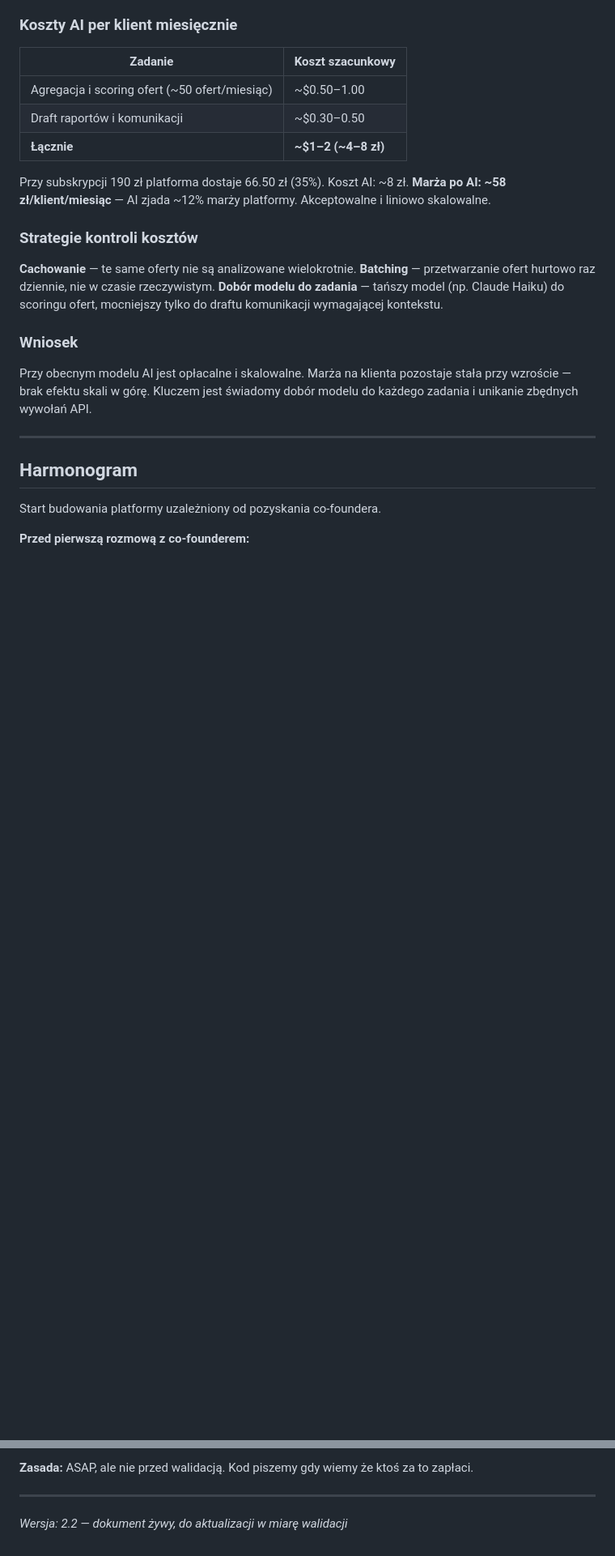
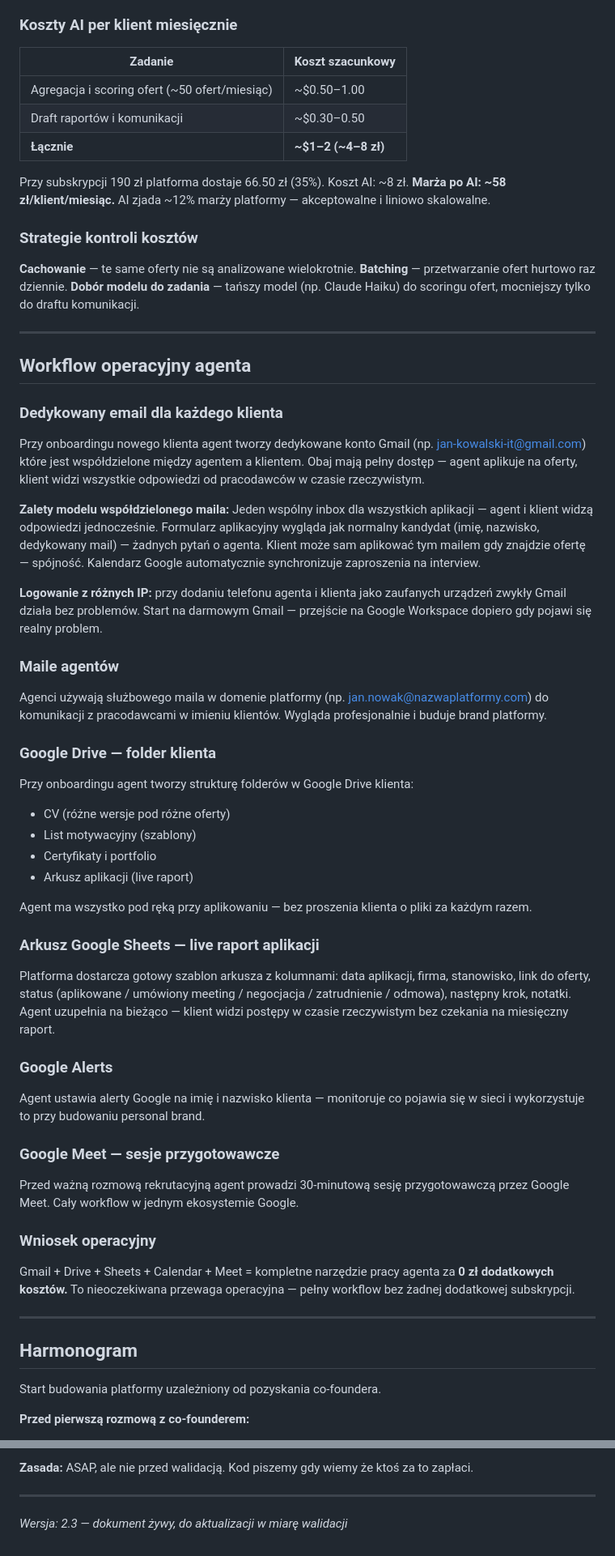
Before and after one commit to kolbinski/homodigital, a Markdown page: career-agent-product-brief.md, 2 parts joined by grey strips. Shown at 81% size. Drawn GitHub-style; blank space fills up the shorter version.

```diff
--- a/career-agent-product-brief.md
+++ b/career-agent-product-brief.md
@@ -529,15 +529,54 @@ Rozmowa telefoniczna gdy klient jest zestresowany. Negocjacje z rekruterem — w
 | Draft raportów i komunikacji | ~$0.30–0.50 |
 | **Łącznie** | **~$1–2 (~4–8 zł)** |
 
-Przy subskrypcji 190 zł platforma dostaje 66.50 zł (35%). Koszt AI: ~8 zł. **Marża po AI: ~58 zł/klient/miesiąc** — AI zjada ~12% marży platformy. Akceptowalne i liniowo skalowalne.
+Przy subskrypcji 190 zł platforma dostaje 66.50 zł (35%). Koszt AI: ~8 zł. **Marża po AI: ~58 zł/klient/miesiąc.** AI zjada ~12% marży platformy — akceptowalne i liniowo skalowalne.
 
 ### Strategie kontroli kosztów
 
-**Cachowanie** — te same oferty nie są analizowane wielokrotnie. **Batching** — przetwarzanie ofert hurtowo raz dziennie, nie w czasie rzeczywistym. **Dobór modelu do zadania** — tańszy model (np. Claude Haiku) do scoringu ofert, mocniejszy tylko do draftu komunikacji wymagającej kontekstu.
+**Cachowanie** — te same oferty nie są analizowane wielokrotnie. **Batching** — przetwarzanie ofert hurtowo raz dziennie. **Dobór modelu do zadania** — tańszy model (np. Claude Haiku) do scoringu ofert, mocniejszy tylko do draftu komunikacji.
 
-### Wniosek
+---
 
-Przy obecnym modelu AI jest opłacalne i skalowalne. Marża na klienta pozostaje stała przy wzroście — brak efektu skali w górę. Kluczem jest świadomy dobór modelu do każdego zadania i unikanie zbędnych wywołań API.
+## Workflow operacyjny agenta
+
+### Dedykowany email dla każdego klienta
+
+Przy onboardingu nowego klienta agent tworzy dedykowane konto Gmail (np. jan-kowalski-it@gmail.com) które jest współdzielone między agentem a klientem. Obaj mają pełny dostęp — agent aplikuje na oferty, klient widzi wszystkie odpowiedzi od pracodawców w czasie rzeczywistym.
+
+**Zalety modelu współdzielonego maila:**
+Jeden wspólny inbox dla wszystkich aplikacji — agent i klient widzą odpowiedzi jednocześnie. Formularz aplikacyjny wygląda jak normalny kandydat (imię, nazwisko, dedykowany mail) — żadnych pytań o agenta. Klient może sam aplikować tym mailem gdy znajdzie ofertę — spójność. Kalendarz Google automatycznie synchronizuje zaproszenia na interview.
+
+**Logowanie z różnych IP:** przy dodaniu telefonu agenta i klienta jako zaufanych urządzeń zwykły Gmail działa bez problemów. Start na darmowym Gmail — przejście na Google Workspace dopiero gdy pojawi się realny problem.
+
+### Maile agentów
+
+Agenci używają służbowego maila w domenie platformy (np. jan.nowak@nazwaplatformy.com) do komunikacji z pracodawcami w imieniu klientów. Wygląda profesjonalnie i buduje brand platformy.
+
+### Google Drive — folder klienta
+
+Przy onboardingu agent tworzy strukturę folderów w Google Drive klienta:
+- CV (różne wersje pod różne oferty)
+- List motywacyjny (szablony)
+- Certyfikaty i portfolio
+- Arkusz aplikacji (live raport)
+
+Agent ma wszystko pod ręką przy aplikowaniu — bez proszenia klienta o pliki za każdym razem.
+
+### Arkusz Google Sheets — live raport aplikacji
+
+Platforma dostarcza gotowy szablon arkusza z kolumnami: data aplikacji, firma, stanowisko, link do oferty, status (aplikowane / umówiony meeting / negocjacja / zatrudnienie / odmowa), następny krok, notatki. Agent uzupełnia na bieżąco — klient widzi postępy w czasie rzeczywistym bez czekania na miesięczny raport.
+
+### Google Alerts
+
+Agent ustawia alerty Google na imię i nazwisko klienta — monitoruje co pojawia się w sieci i wykorzystuje to przy budowaniu personal brand.
+
+### Google Meet — sesje przygotowawcze
+
+Przed ważną rozmową rekrutacyjną agent prowadzi 30-minutową sesję przygotowawczą przez Google Meet. Cały workflow w jednym ekosystemie Google.
+
+### Wniosek operacyjny
+
+Gmail + Drive + Sheets + Calendar + Meet = kompletne narzędzie pracy agenta za **0 zł dodatkowych kosztów.** To nieoczekiwana przewaga operacyjna — pełny workflow bez żadnej dodatkowej subskrypcji.
 
 ---
 
@@ -566,4 +605,4 @@ Start budowania platformy uzależniony od pozyskania co-foundera.
 
 ---
 
-_Wersja: 2.2 — dokument żywy, do aktualizacji w miarę walidacji_
+_Wersja: 2.3 — dokument żywy, do aktualizacji w miarę walidacji_
```
Also changed, not shown: other parts of career-agent-product-brief.md (+1 -1 lines).
